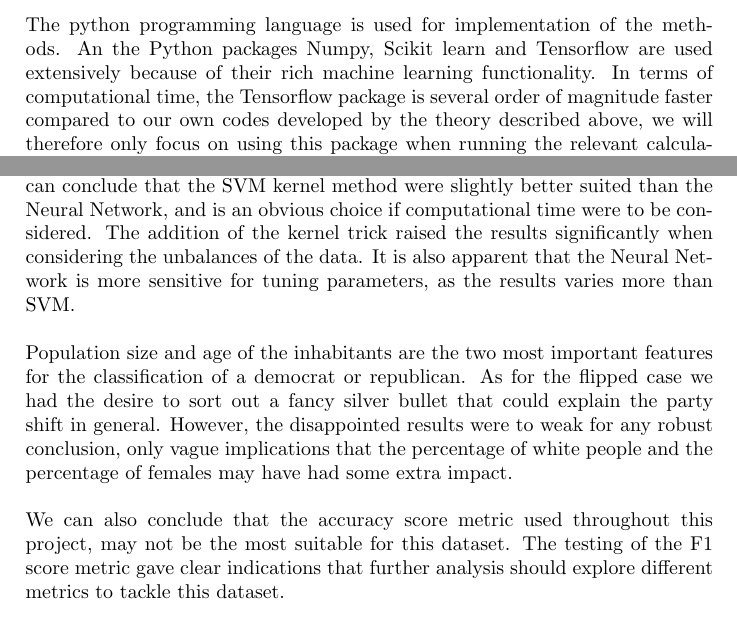
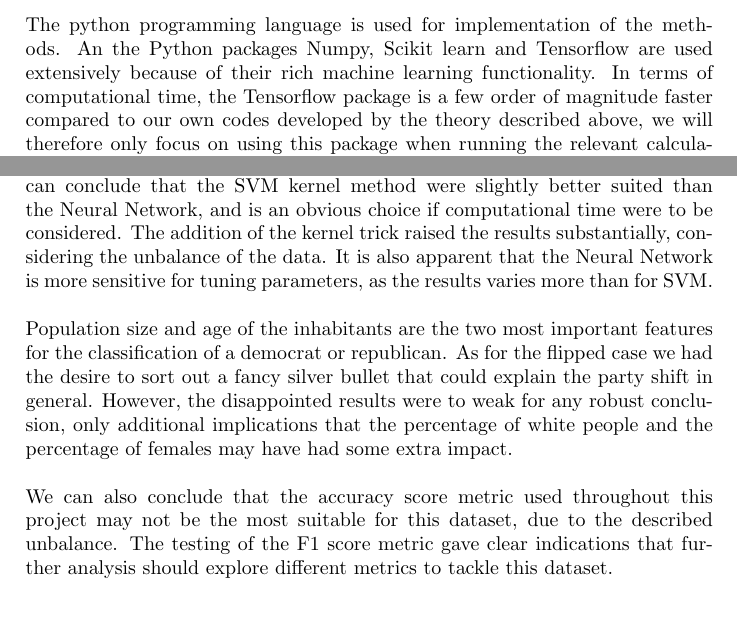
Before and after one commit to silverberg89/FYS-STK4155, a LaTeX document (Project3/report/main.tex, which reads Project3/report/code.tex, Project3/report/conclusion.tex): two parts of pages 12 and 20 of 24, joined at a grey line, cut so that both start at the same text. Compiled offline with pdfLaTeX.

Commit message:
Add files via upload

```diff
--- a/Project3/report/code.tex
+++ b/Project3/report/code.tex
@@ -1,5 +1,5 @@
 \section{Code Implementation}
-The python programming language is used for implementation of the methods. An the Python packages Numpy, Scikit learn and Tensorflow are used extensively because of their rich machine learning functionality. In terms of computational time, the Tensorflow package is several order of magnitude faster compared to our own codes developed by the theory described above, we will therefore only focus on using this package when running the relevant calculations.
+The python programming language is used for implementation of the methods. An the Python packages Numpy, Scikit learn and Tensorflow are used extensively because of their rich machine learning functionality. In terms of computational time, the Tensorflow package is a few order of magnitude faster compared to our own codes developed by the theory described above, we will therefore only focus on using this package when running the relevant calculations.
 \\
 \par
 Overall code structure:
--- a/Project3/report/conclusion.tex
+++ b/Project3/report/conclusion.tex
@@ -1,9 +1,9 @@
 \section{Conclusion}
 \setlength{\parindent}{0cm}
-The use of machine learning for reproducing the election outcome gave valuable results that predicts the outcome with high certainty. All methods produced test results in the range of 85\% to 89\% for the 2012 election and in the range of 86\% to 95\% for the 2016 election. These results should be incorporated with the unbalanced target percentages of (79/21)\% and (87/13)\%, respectively. We can conclude that the SVM kernel method were slightly better suited than the Neural Network, and is an obvious choice if computational time were to be considered. The addition of the kernel trick raised the results significantly when considering the unbalances of the data. It is also apparent that the Neural Network is more sensitive for tuning parameters, as the results varies more than SVM.
+The use of machine learning for reproducing the election outcome gave valuable results that predicts the outcome with high certainty. All methods produced test results in the range of 85\% to 89\% for the 2012 election and in the range of 86\% to 95\% for the 2016 election. These results should be incorporated with the unbalanced target percentages of (79/21)\% and (87/13)\%, respectively. We can conclude that the SVM kernel method were slightly better suited than the Neural Network, and is an obvious choice if computational time were to be considered. The addition of the kernel trick raised the results substantially, considering the unbalance of the data. It is also apparent that the Neural Network is more sensitive for tuning parameters, as the results varies more than for SVM.
 \\
 \par
-Population size and age of the inhabitants are the two most important features for the classification of a democrat or republican. As for the flipped case we had the desire to sort out a fancy silver bullet that could explain the party shift in general. However, the disappointed results were to weak for any robust conclusion, only vague implications that the percentage of white people and the percentage of females may have had some extra impact.
+Population size and age of the inhabitants are the two most important features for the classification of a democrat or republican. As for the flipped case we had the desire to sort out a fancy silver bullet that could explain the party shift in general. However, the disappointed results were to weak for any robust conclusion, only additional implications that the percentage of white people and the percentage of females may have had some extra impact.
 \\
 \par
-We can also conclude that the accuracy score metric used throughout this project, may not be the most suitable for this dataset. The testing of the F1 score metric gave clear indications that further analysis should explore different metrics to tackle this dataset.
+We can also conclude that the accuracy score metric used throughout this project may not be the most suitable for this dataset, due to the described unbalance. The testing of the F1 score metric gave clear indications that further analysis should explore different metrics to tackle this dataset.
```
